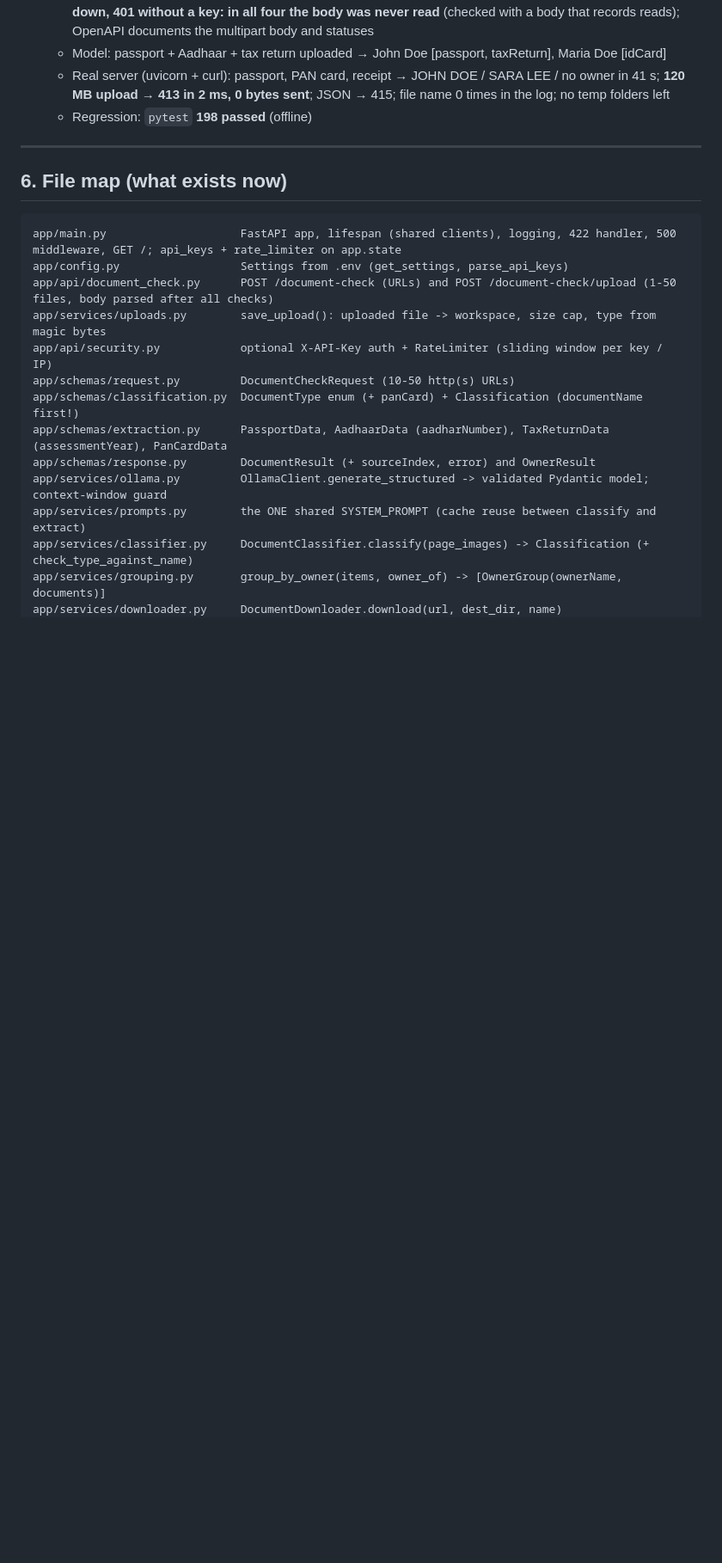
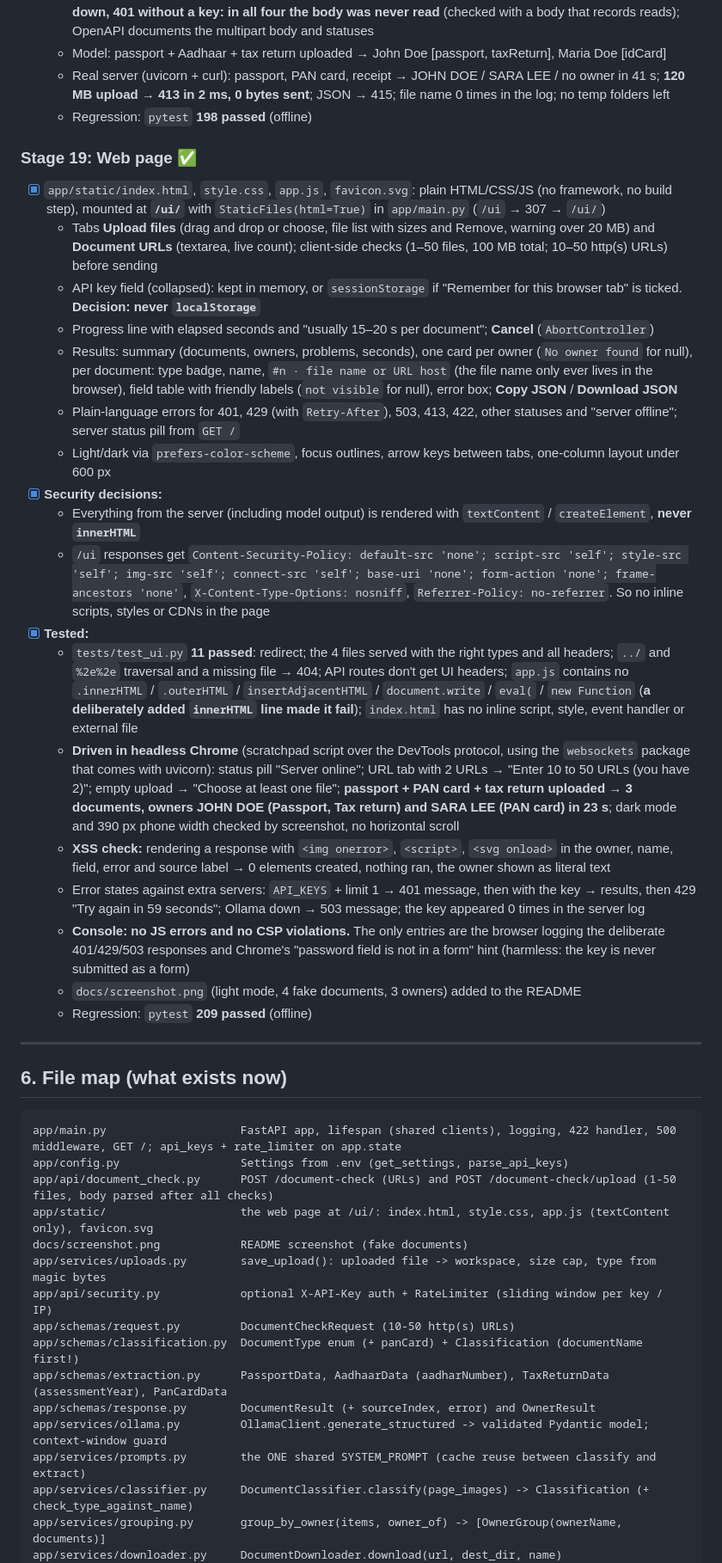
Before and after one commit to Mayanksingh2518/ExtractAI, a Markdown page: PROGRESS.md, the part around one of its changes. Shown at 86% size. Rendered like a GitHub page; blank space fills up the shorter version.

```diff
--- a/PROGRESS.md
+++ b/PROGRESS.md
@@ -565,6 +565,26 @@ Items are ticked only once they have been **built and tested**.
   - Real server (uvicorn + curl): passport, PAN card, receipt → JOHN DOE / SARA LEE / no owner in 41 s; **120 MB upload → 413 in 2 ms, 0 bytes sent**; JSON → 415; file name 0 times in the log; no temp folders left
   - Regression: `pytest` **198 passed** (offline)
 
+### Stage 19: Web page ✅
+- [x] `app/static/index.html`, `style.css`, `app.js`, `favicon.svg`: plain HTML/CSS/JS (no framework, no build step), mounted at **`/ui/`** with `StaticFiles(html=True)` in `app/main.py` (`/ui` → 307 → `/ui/`)
+  - Tabs **Upload files** (drag and drop or choose, file list with sizes and Remove, warning over 20 MB) and **Document URLs** (textarea, live count); client-side checks (1–50 files, 100 MB total; 10–50 http(s) URLs) before sending
+  - API key field (collapsed): kept in memory, or `sessionStorage` if "Remember for this browser tab" is ticked. **Decision: never `localStorage`**
+  - Progress line with elapsed seconds and "usually 15–20 s per document"; **Cancel** (`AbortController`)
+  - Results: summary (documents, owners, problems, seconds), one card per owner (`No owner found` for null), per document: type badge, name, `#n · file name or URL host` (the file name only ever lives in the browser), field table with friendly labels (`not visible` for null), error box; **Copy JSON** / **Download JSON**
+  - Plain-language errors for 401, 429 (with `Retry-After`), 503, 413, 422, other statuses and "server offline"; server status pill from `GET /`
+  - Light/dark via `prefers-color-scheme`, focus outlines, arrow keys between tabs, one-column layout under 600 px
+- [x] **Security decisions:**
+  - Everything from the server (including model output) is rendered with `textContent` / `createElement`, **never `innerHTML`**
+  - `/ui` responses get `Content-Security-Policy: default-src 'none'; script-src 'self'; style-src 'self'; img-src 'self'; connect-src 'self'; base-uri 'none'; form-action 'none'; frame-ancestors 'none'`, `X-Content-Type-Options: nosniff`, `Referrer-Policy: no-referrer`. So no inline scripts, styles or CDNs in the page
+- [x] **Tested:**
+  - `tests/test_ui.py` **11 passed**: redirect; the 4 files served with the right types and all headers; `../` and `%2e%2e` traversal and a missing file → 404; API routes don't get UI headers; `app.js` contains no `.innerHTML` / `.outerHTML` / `insertAdjacentHTML` / `document.write` / `eval(` / `new Function` (**a deliberately added `innerHTML` line made it fail**); `index.html` has no inline script, style, event handler or external file
+  - **Driven in headless Chrome** (scratchpad script over the DevTools protocol, using the `websockets` package that comes with uvicorn): status pill "Server online"; URL tab with 2 URLs → "Enter 10 to 50 URLs (you have 2)"; empty upload → "Choose at least one file"; **passport + PAN card + tax return uploaded → 3 documents, owners JOHN DOE (Passport, Tax return) and SARA LEE (PAN card) in 23 s**; dark mode and 390 px phone width checked by screenshot, no horizontal scroll
+  - **XSS check:** rendering a response with `<img onerror>`, `<script>`, `<svg onload>` in the owner, name, field, error and source label → 0 elements created, nothing ran, the owner shown as literal text
+  - Error states against extra servers: `API_KEYS` + limit 1 → 401 message, then with the key → results, then 429 "Try again in 59 seconds"; Ollama down → 503 message; the key appeared 0 times in the server log
+  - **Console: no JS errors and no CSP violations.** The only entries are the browser logging the deliberate 401/429/503 responses and Chrome's "password field is not in a form" hint (harmless: the key is never submitted as a form)
+  - `docs/screenshot.png` (light mode, 4 fake documents, 3 owners) added to the README
+  - Regression: `pytest` **209 passed** (offline)
+
 ---
 
 ## 6. File map (what exists now)
@@ -573,6 +593,8 @@ Items are ticked only once they have been **built and tested**.
 app/main.py                    FastAPI app, lifespan (shared clients), logging, 422 handler, 500 middleware, GET /; api_keys + rate_limiter on app.state
 app/config.py                  Settings from .env (get_settings, parse_api_keys)
 app/api/document_check.py      POST /document-check (URLs) and POST /document-check/upload (1-50 files, body parsed after all checks)
+app/static/                    the web page at /ui/: index.html, style.css, app.js (textContent only), favicon.svg
+docs/screenshot.png            README screenshot (fake documents)
 app/services/uploads.py        save_upload(): uploaded file -> workspace, size cap, type from magic bytes
 app/api/security.py            optional X-API-Key auth + RateLimiter (sliding window per key / IP)
 app/schemas/request.py         DocumentCheckRequest (10-50 http(s) URLs)
```
Also changed, not shown: other parts of PROGRESS.md (+7 -11 lines), README.md (+20 -2 lines), docs/screenshot.png (added), 6 other files.
